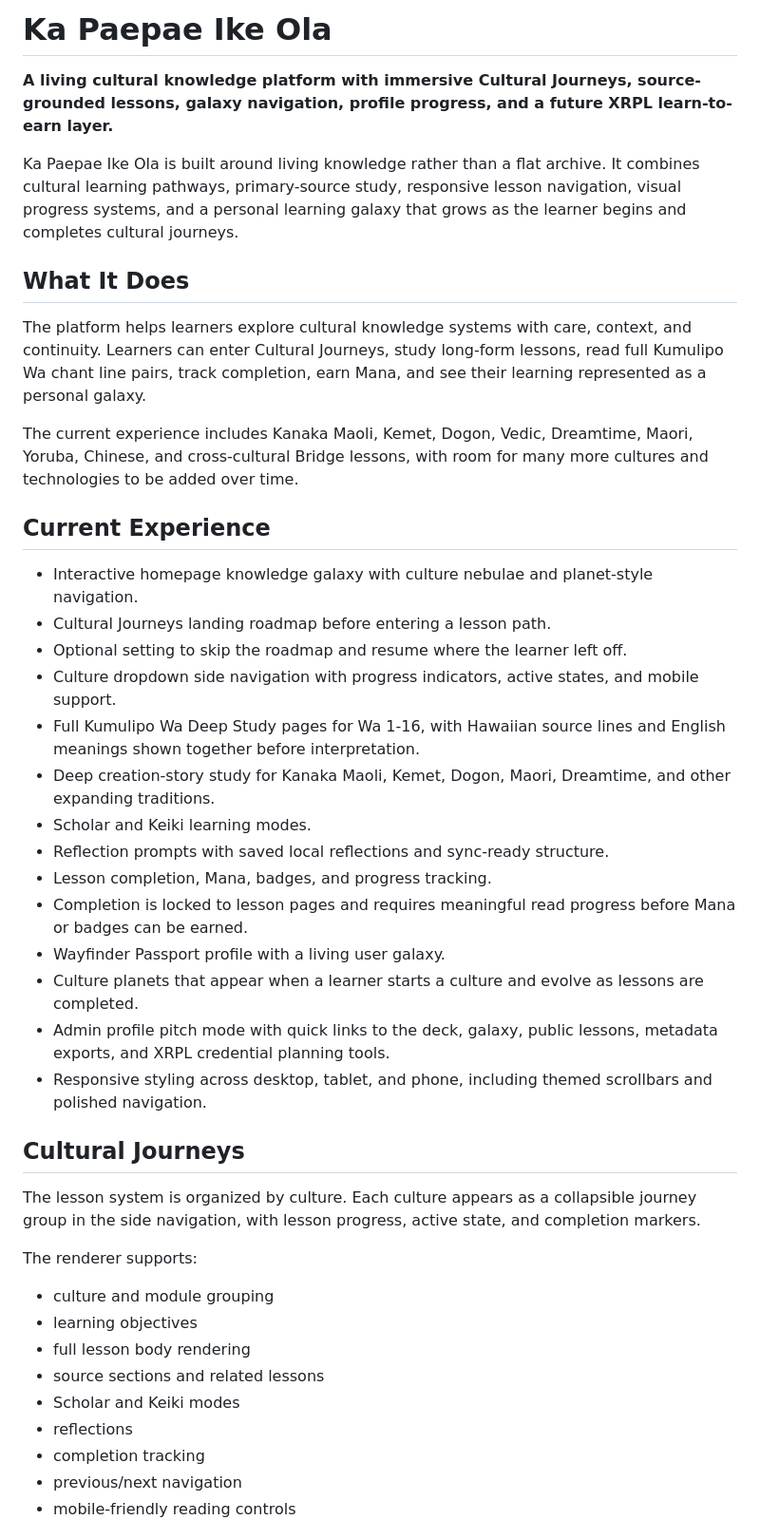
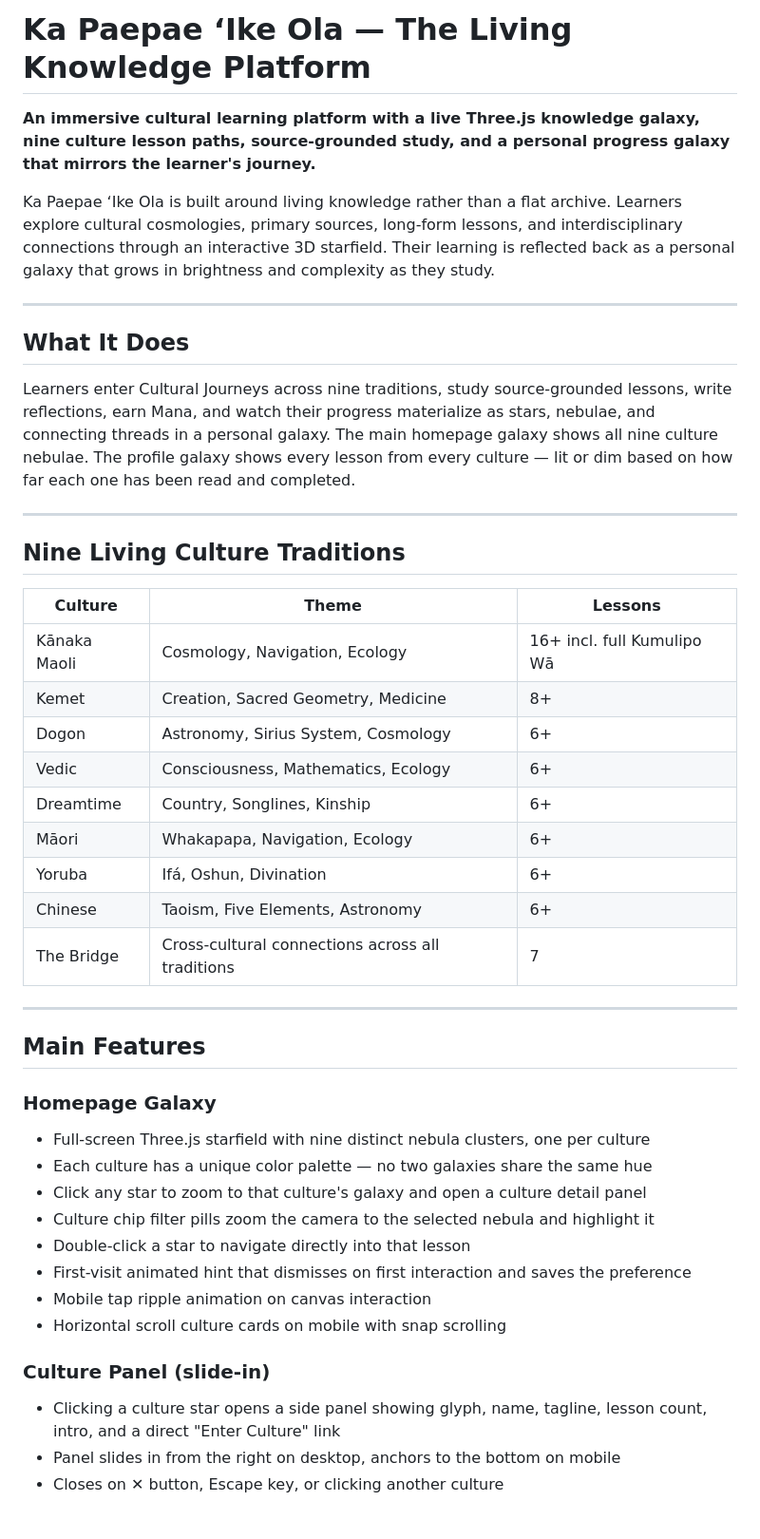
Before and after one commit to 808CryptoBeast/The-Living-Knowledge-Platform, a Markdown page: README.md, the part around one of its changes. Shown at 95% size. Drawn GitHub-style.

```diff
--- a/README.md
+++ b/README.md
@@ -1,45 +1,47 @@
-# Ka Paepae Ike Ola
+# Ka Paepae ʻIke Ola — The Living Knowledge Platform
 
-**A living cultural knowledge platform with immersive Cultural Journeys, source-grounded lessons, galaxy navigation, profile progress, and a future XRPL learn-to-earn layer.**
+**An immersive cultural learning platform with a live Three.js knowledge galaxy, nine culture lesson paths, source-grounded study, and a personal progress galaxy that mirrors the learner's journey.**
 
-Ka Paepae Ike Ola is built around living knowledge rather than a flat archive. It combines cultural learning pathways, primary-source study, responsive lesson navigation, visual progress systems, and a personal learning galaxy that grows as the learner begins and completes cultural journeys.
+Ka Paepae ʻIke Ola is built around living knowledge rather than a flat archive. Learners explore cultural cosmologies, primary sources, long-form lessons, and interdisciplinary connections through an interactive 3D starfield. Their learning is reflected back as a personal galaxy that grows in brightness and complexity as they study.
+
+---
 
 ## What It Does
 
-The platform helps learners explore cultural knowledge systems with care, context, and continuity. Learners can enter Cultural Journeys, study long-form lessons, read full Kumulipo Wa chant line pairs, track completion, earn Mana, and see their learning represented as a personal galaxy.
+Learners enter Cultural Journeys across nine traditions, study source-grounded lessons, write reflections, earn Mana, and watch their progress materialize as stars, nebulae, and connecting threads in a personal galaxy. The main homepage galaxy shows all nine culture nebulae. The profile galaxy shows every lesson from every culture — lit or dim based on how far each one has been read and completed.
 
-The current experience includes Kanaka Maoli, Kemet, Dogon, Vedic, Dreamtime, Maori, Yoruba, Chinese, and cross-cultural Bridge lessons, with room for many more cultures and technologies to be added over time.
+---
 
-## Current Experience
+## Nine Living Culture Traditions
 
-- Interactive homepage knowledge galaxy with culture nebulae and planet-style navigation.
-- Cultural Journeys landing roadmap before entering a lesson path.
-- Optional setting to skip the roadmap and resume where the learner left off.
-- Culture dropdown side navigation with progress indicators, active states, and mobile support.
-- Full Kumulipo Wa Deep Study pages for Wa 1-16, with Hawaiian source lines and English meanings shown together before interpretation.
-- Deep creation-story study for Kanaka Maoli, Kemet, Dogon, Maori, Dreamtime, and other expanding traditions.
-- Scholar and Keiki learning modes.
-- Reflection prompts with saved local reflections and sync-ready structure.
-- Lesson completion, Mana, badges, and progress tracking.
-- Completion is locked to lesson pages and requires meaningful read progress before Mana or badges can be earned.
-- Wayfinder Passport profile with a living user galaxy.
-- Culture planets that appear when a learner starts a culture and evolve as lessons are completed.
-- Admin profile pitch mode with quick links to the deck, galaxy, public lessons, metadata exports, and XRPL credential planning tools.
-- Responsive styling across desktop, tablet, and phone, including themed scrollbars and polished navigation.
+| Culture | Theme | Lessons |
+|---|---|---|
+| Kānaka Maoli | Cosmology, Navigation, Ecology | 16+ incl. full Kumulipo Wā |
+| Kemet | Creation, Sacred Geometry, Medicine | 8+ |
+| Dogon | Astronomy, Sirius System, Cosmology | 6+ |
+| Vedic | Consciousness, Mathematics, Ecology | 6+ |
+| Dreamtime | Country, Songlines, Kinship | 6+ |
+| Māori | Whakapapa, Navigation, Ecology | 6+ |
+| Yoruba | Ifá, Oshun, Divination | 6+ |
+| Chinese | Taoism, Five Elements, Astronomy | 6+ |
+| The Bridge | Cross-cultural connections across all traditions | 7 |
 
-## Cultural Journeys
+---
 
-The lesson system is organized by culture. Each culture appears as a collapsible journey group in the side navigation, with lesson progress, active state, and completion markers.
+## Main Features
 
-The renderer supports:
+### Homepage Galaxy
+- Full-screen Three.js starfield with nine distinct nebula clusters, one per culture
+- Each culture has a unique color palette — no two galaxies share the same hue
+- Click any star to zoom to that culture's galaxy and open a culture detail panel
+- Culture chip filter pills zoom the camera to the selected nebula and highlight it
+- Double-click a star to navigate directly into that lesson
+- First-visit animated hint that dismisses on first interaction and saves the preference
+- Mobile tap ripple animation on canvas interaction
+- Horizontal scroll culture cards on mobile with snap scrolling
 
-- culture and module grouping
-- learning objectives
-- full lesson body rendering
-- source sections and related lessons
-- Scholar and Keiki modes
-- reflections
-- completion tracking
-- previous/next navigation
-- mobile-friendly reading controls
+### Culture Panel (slide-in)
+- Clicking a culture star opens a side panel showing glyph, name, tagline, lesson count, intro, and a direct "Enter Culture" link
+- Panel slides in from the right on desktop, anchors to the bottom on mobile
+- Closes on ✕ button, Escape key, or clicking another culture
 
```
Also changed, not shown: other parts of README.md (+129 -161 lines).
